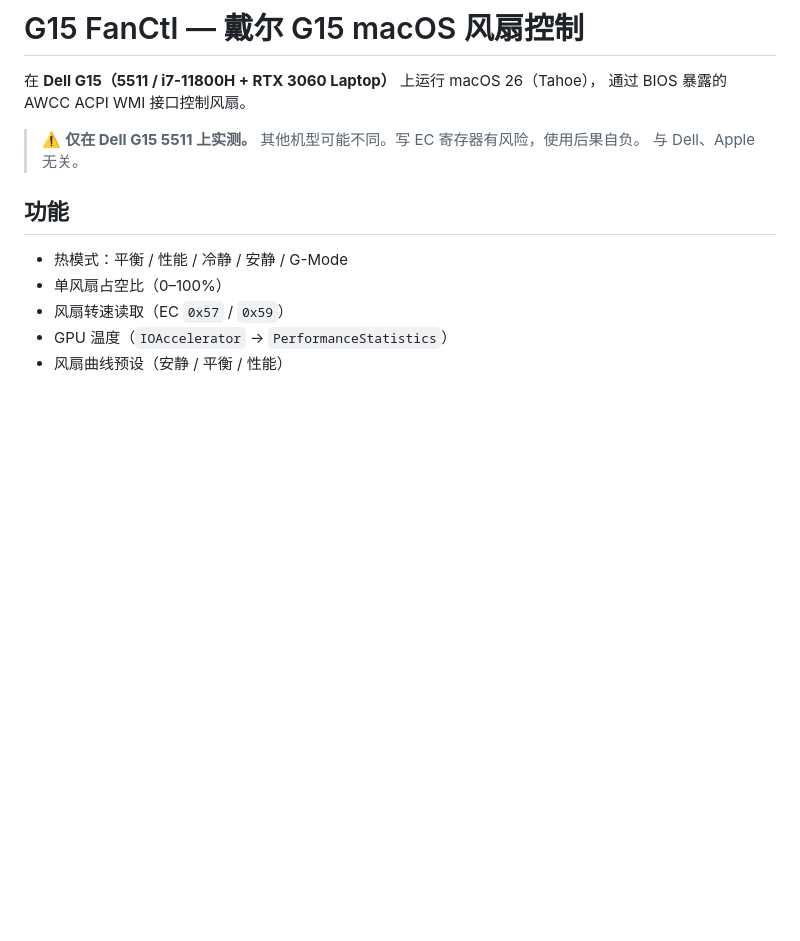
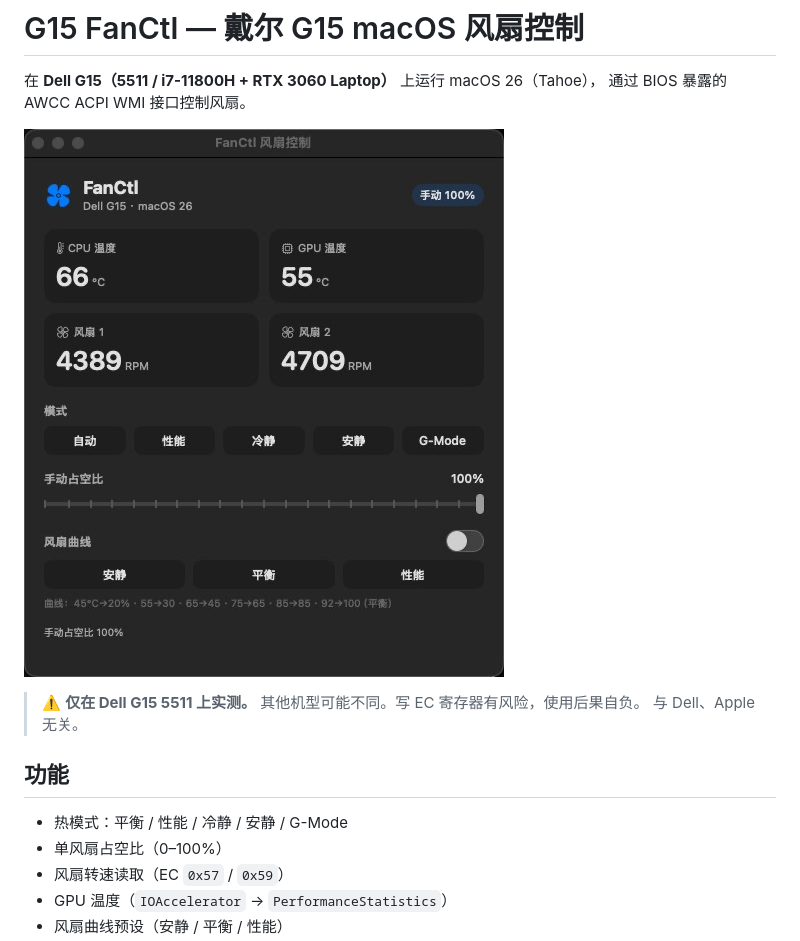
Before and after one commit to 1352714198aaaaa-cmd/dell-g15-black-apple-fan-control, a Markdown page: README.zh-CN.md, the part around the change. Drawn GitHub-style; pictures changed too: docs/screenshot.png (added); blank space fills up the shorter version.

```diff
--- a/README.zh-CN.md
+++ b/README.zh-CN.md
@@ -2,6 +2,8 @@
 
 在 **Dell G15（5511 / i7-11800H + RTX 3060 Laptop）** 上运行 macOS 26（Tahoe），
 通过 BIOS 暴露的 AWCC ACPI WMI 接口控制风扇。
+
+![FanCtl](docs/screenshot.png)
 
 > ⚠️ **仅在 Dell G15 5511 上实测。** 其他机型可能不同。写 EC 寄存器有风险，使用后果自负。
 > 与 Dell、Apple 无关。
```
Also changed, not shown: README.md (+2 -0 lines).
